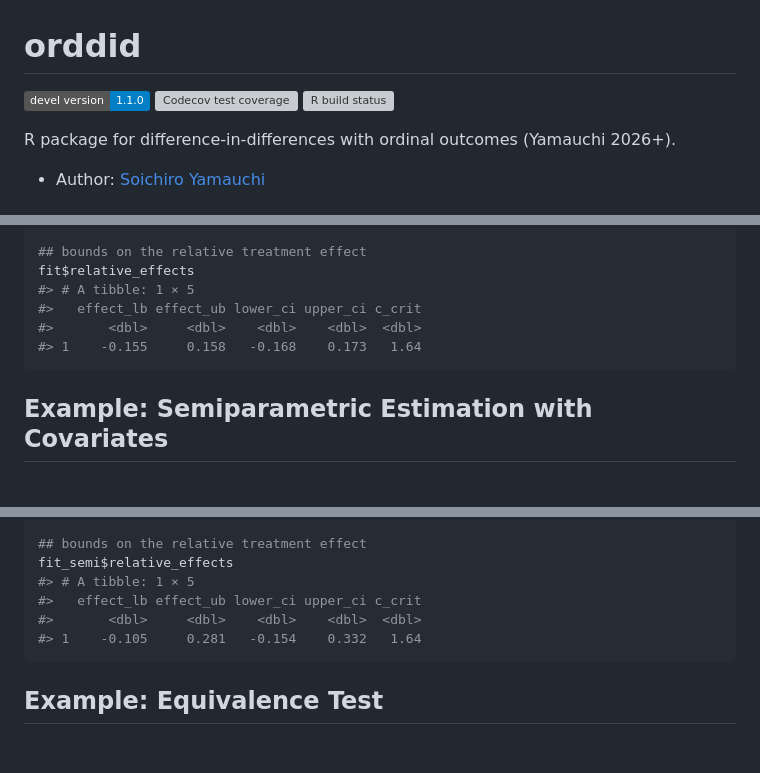
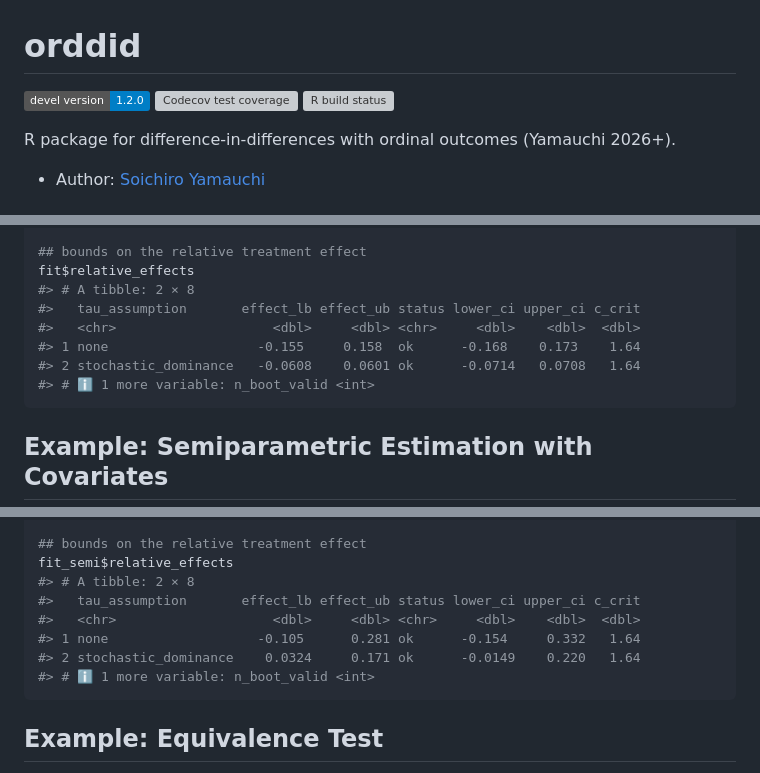
Before and after one commit to soichiroy/orddid, a Markdown page: README.md, 3 parts joined by grey strips. Rendered like a GitHub page; badges without logos; blank space fills up the shorter version; grey boxes are pictures that could not be loaded.

Commit message:
Re-build README.Rmd

````diff
--- a/README.md
+++ b/README.md
@@ -5,7 +5,7 @@
 
 <!-- badges: start -->
 
-[![](https://img.shields.io/badge/devel%20version-1.1.0-blue.svg)](https://github.com/soichiroy/orddid)
+[![](https://img.shields.io/badge/devel%20version-1.2.0-blue.svg)](https://github.com/soichiroy/orddid)
 [![Codecov test
 coverage](https://codecov.io/gh/soichiroy/orddid/branch/master/graph/badge.svg)](https://codecov.io/gh/soichiroy/orddid?branch=master)
 [![R build
@@ -82,10 +82,12 @@ fit$estimate_effects
 
 ## bounds on the relative treatment effect
 fit$relative_effects
-#> # A tibble: 1 × 5
-#>   effect_lb effect_ub lower_ci upper_ci c_crit
-#>       <dbl>     <dbl>    <dbl>    <dbl>  <dbl>
-#> 1    -0.155     0.158   -0.168    0.173   1.64
+#> # A tibble: 2 × 8
+#>   tau_assumption       effect_lb effect_ub status lower_ci upper_ci c_crit
+#>   <chr>                    <dbl>     <dbl> <chr>     <dbl>    <dbl>  <dbl>
+#> 1 none                   -0.155     0.158  ok      -0.168    0.173    1.64
+#> 2 stochastic_dominance   -0.0608    0.0601 ok      -0.0714   0.0708   1.64
+#> # ℹ 1 more variable: n_boot_valid <int>
 ```
 
 ## Example: Semiparametric Estimation with Covariates
@@ -133,10 +135,12 @@ fit_semi$estimate_effects
 
 ## bounds on the relative treatment effect
 fit_semi$relative_effects
-#> # A tibble: 1 × 5
-#>   effect_lb effect_ub lower_ci upper_ci c_crit
-#>       <dbl>     <dbl>    <dbl>    <dbl>  <dbl>
-#> 1    -0.105     0.281   -0.154    0.332   1.64
+#> # A tibble: 2 × 8
+#>   tau_assumption       effect_lb effect_ub status lower_ci upper_ci c_crit
+#>   <chr>                    <dbl>     <dbl> <chr>     <dbl>    <dbl>  <dbl>
+#> 1 none                   -0.105      0.281 ok      -0.154     0.332   1.64
+#> 2 stochastic_dominance    0.0324     0.171 ok      -0.0149    0.220   1.64
+#> # ℹ 1 more variable: n_boot_valid <int>
 ```
 
 ## Example: Equivalence Test
````
